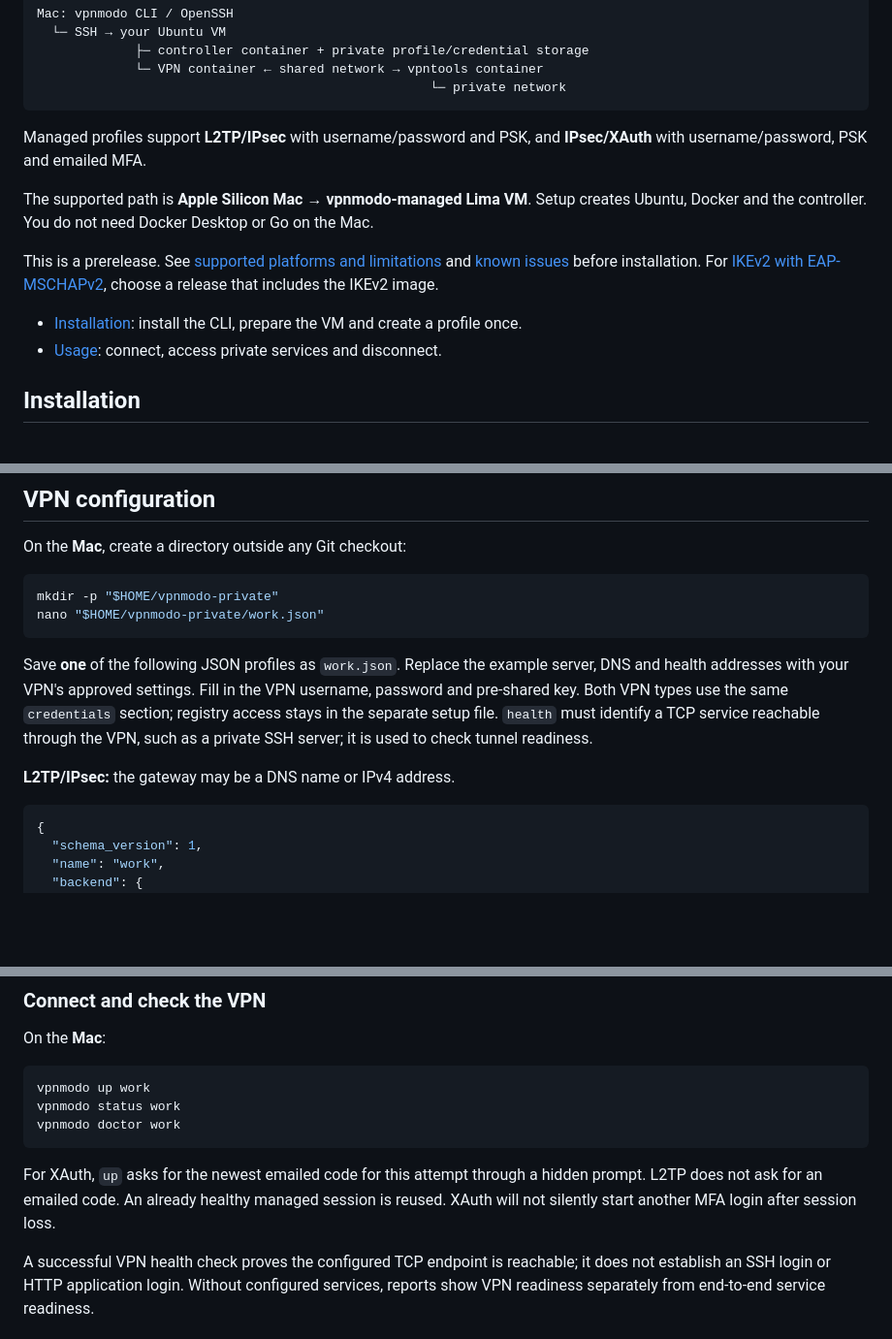
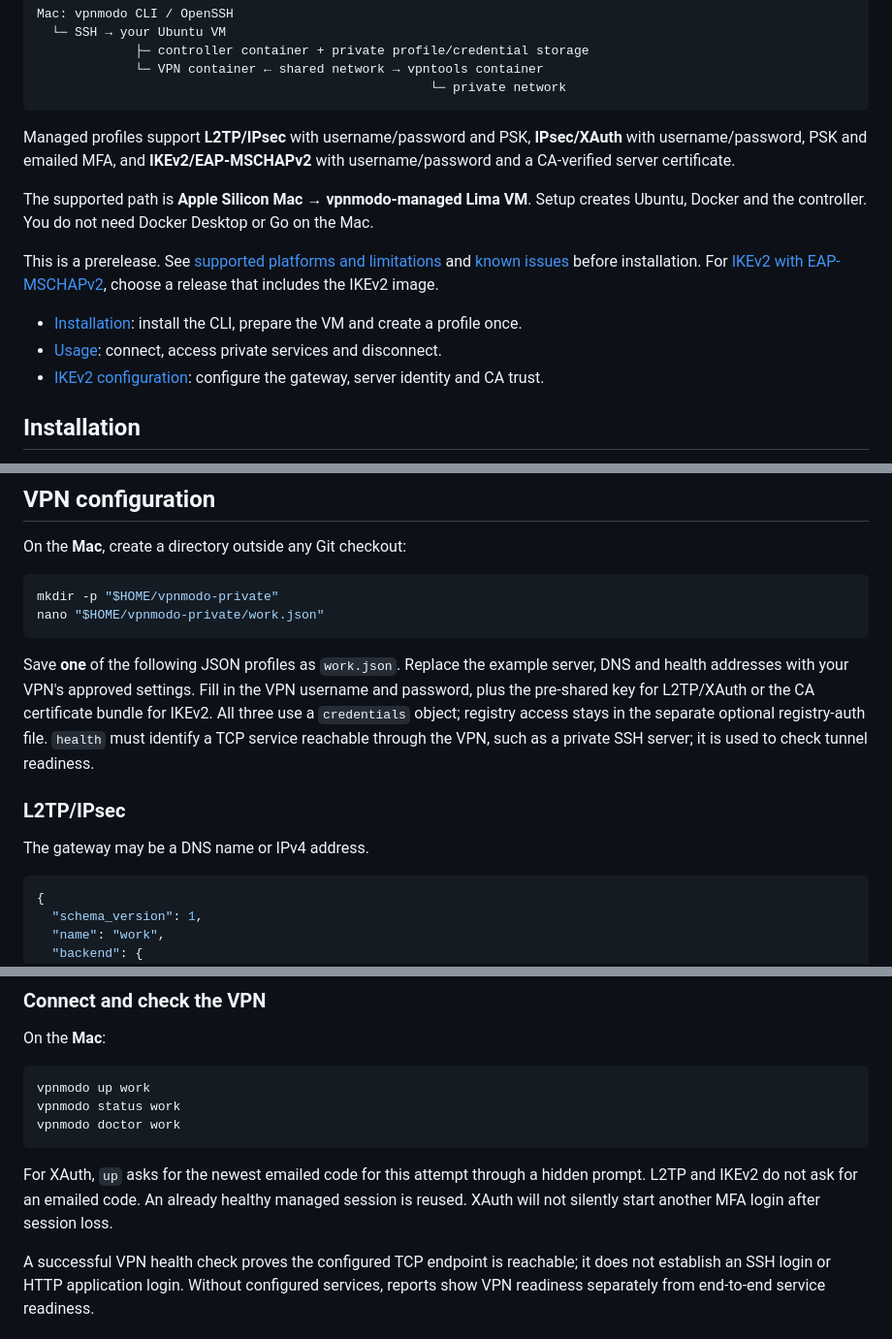
Before and after one commit to derrickhayashi/vpnmodo, a Markdown page: README.md, 3 parts joined by grey strips. Shown at 97% size. GitHub-like rendering; blank space fills up the shorter version.

````diff
--- a/README.md
+++ b/README.md
@@ -21,8 +21,9 @@ Mac: vpnmodo CLI / OpenSSH
                                                     └─ private network
 ```
 
-Managed profiles support **L2TP/IPsec** with username/password and PSK, and
-**IPsec/XAuth** with username/password, PSK and emailed MFA.
+Managed profiles support **L2TP/IPsec** with username/password and PSK,
+**IPsec/XAuth** with username/password, PSK and emailed MFA, and
+**IKEv2/EAP-MSCHAPv2** with username/password and a CA-verified server certificate.
 
 The supported path is **Apple Silicon Mac → vpnmodo-managed Lima VM**. Setup
 creates Ubuntu, Docker and the controller. You do not need Docker Desktop or
@@ -35,6 +36,7 @@ IKEv2 image.
 
 - [Installation](#installation): install the CLI, prepare the VM and create a profile once.
 - [Usage](#usage): connect, access private services and disconnect.
+- [IKEv2 configuration](#ikev2eap-mschapv2): configure the gateway, server identity and CA trust.
 
 ## Installation
 
@@ -82,11 +84,15 @@ nano "$HOME/vpnmodo-private/work.json"
 
 Save **one** of the following JSON profiles as `work.json`. Replace the example
 server, DNS and health addresses with your VPN's approved settings. Fill in the
-VPN username, password and pre-shared key. Both VPN types use the same
-`credentials` section; registry access stays in the separate setup file. `health` must identify a TCP service reachable through the
-VPN, such as a private SSH server; it is used to check tunnel readiness.
+VPN username and password, plus the pre-shared key for L2TP/XAuth or the CA
+certificate bundle for IKEv2. All three use a `credentials` object; registry access
+stays in the separate optional registry-auth file. `health` must identify a TCP
+service reachable through the VPN, such as a private SSH server; it is used to
+check tunnel readiness.
 
-**L2TP/IPsec:** the gateway may be a DNS name or IPv4 address.
+### L2TP/IPsec
+
+The gateway may be a DNS name or IPv4 address.
 
 ```json
 {
@@ -180,8 +247,8 @@ vpnmodo doctor work
 ```
 
 For XAuth, `up` asks for the newest emailed code for this attempt through a hidden
-prompt. L2TP does not ask for an emailed code. An already healthy managed session
-is reused. XAuth will not silently start another MFA login after session loss.
+prompt. L2TP and IKEv2 do not ask for an emailed code. An already healthy managed
+session is reused. XAuth will not silently start another MFA login after session loss.
 
 A successful VPN health check proves the configured TCP endpoint is reachable;
 it does not establish an SSH login or HTTP application login. Without configured
````
Also changed, not shown: other parts of README.md (+68 -6 lines).
